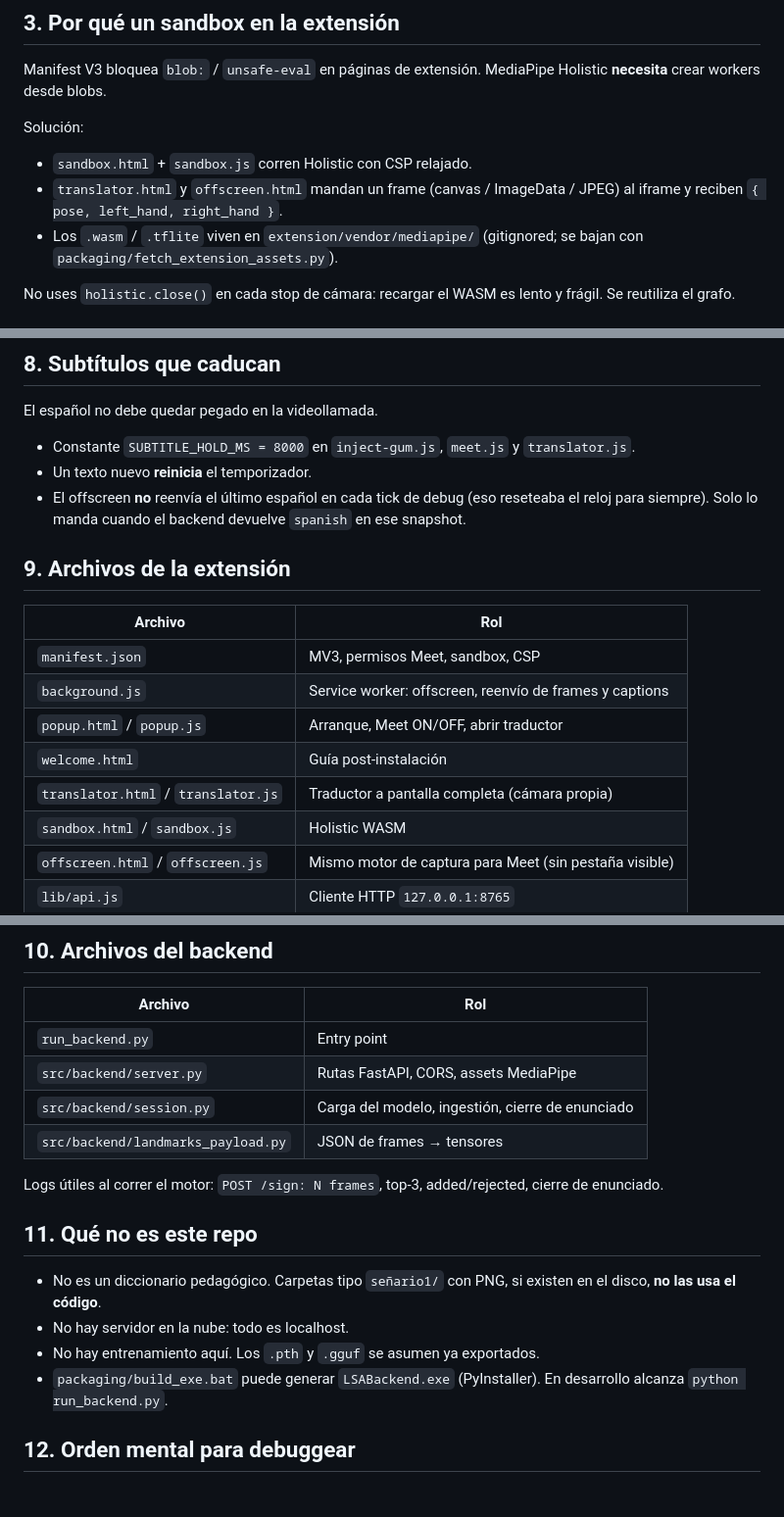
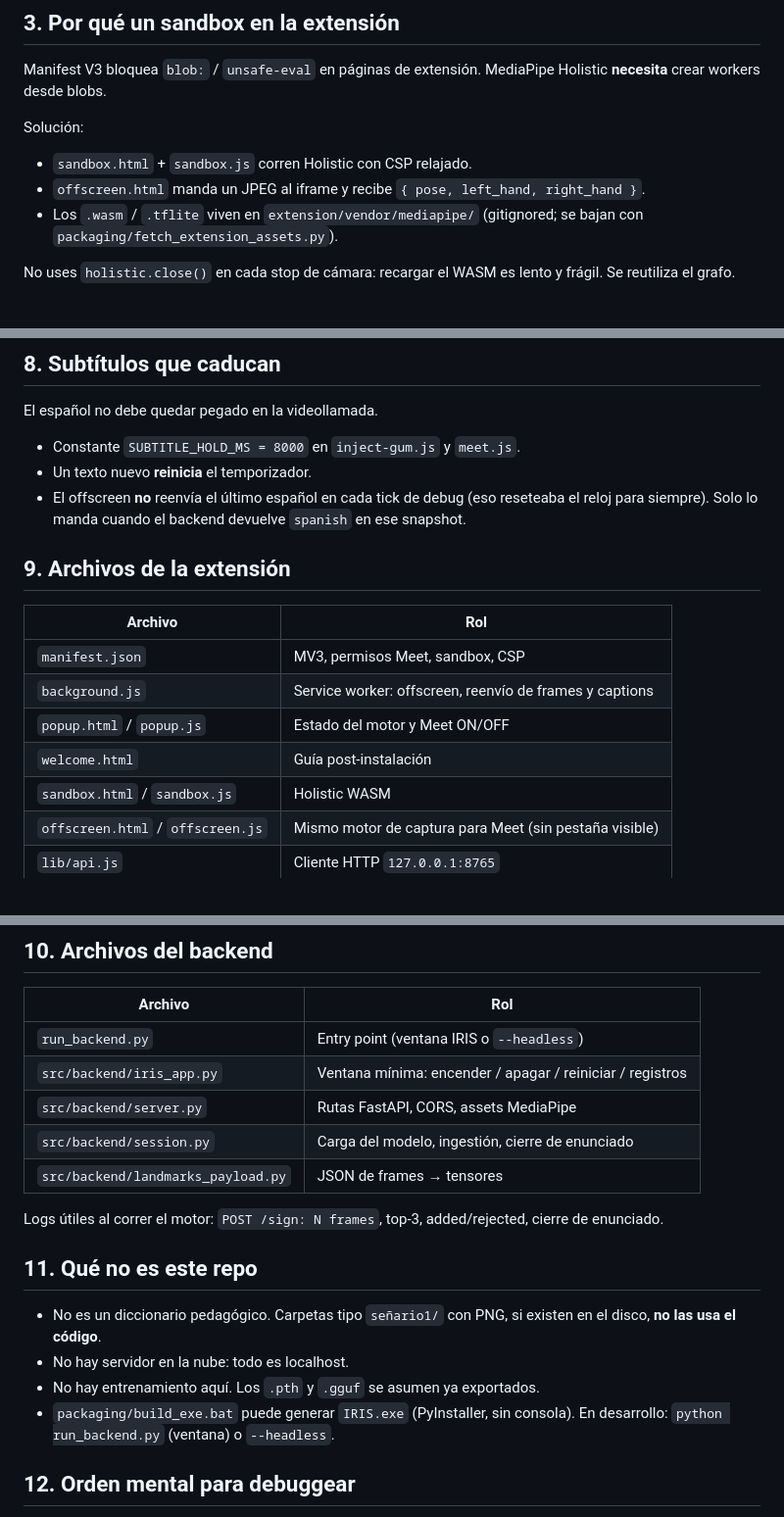
Before and after one commit to FranciscoVeronING/2026_Proyecto_LSA, a Markdown page: docs/ARQUITECTURA.md, 3 parts joined by grey strips. Shown at 98% size. Rendered like a GitHub page.

```diff
--- a/docs/ARQUITECTURA.md
+++ b/docs/ARQUITECTURA.md
@@ -67,8 +70,8 @@ MediaPipe Holistic **necesita** crear workers desde blobs.
 Solución:
 
 - `sandbox.html` + `sandbox.js` corren Holistic con CSP relajado.
-- `translator.html` y `offscreen.html` mandan un frame (canvas / ImageData /
-  JPEG) al iframe y reciben `{ pose, left_hand, right_hand }`.
+- `offscreen.html` manda un JPEG al iframe y recibe
+  `{ pose, left_hand, right_hand }`.
 - Los `.wasm` / `.tflite` viven en `extension/vendor/mediapipe/` (gitignored;
   se bajan con `packaging/fetch_extension_assets.py`).
 
@@ -173,8 +176,7 @@ fuerte (si no, se rompen DNI y números).
 
 El español no debe quedar pegado en la videollamada.
 
-- Constante `SUBTITLE_HOLD_MS = 8000` en `inject-gum.js`, `meet.js` y
-  `translator.js`.
+- Constante `SUBTITLE_HOLD_MS = 8000` en `inject-gum.js` y `meet.js`.
 - Un texto nuevo **reinicia** el temporizador.
 - El offscreen **no** reenvía el último español en cada tick de debug (eso
   reseteaba el reloj para siempre). Solo lo manda cuando el backend devuelve
@@ -186,9 +188,8 @@ El español no debe quedar pegado en la videollamada.
 |---------|-----|
 | `manifest.json` | MV3, permisos Meet, sandbox, CSP |
 | `background.js` | Service worker: offscreen, reenvío de frames y captions |
-| `popup.html` / `popup.js` | Arranque, Meet ON/OFF, abrir traductor |
+| `popup.html` / `popup.js` | Estado del motor y Meet ON/OFF |
 | `welcome.html` | Guía post-instalación |
-| `translator.html` / `translator.js` | Traductor a pantalla completa (cámara propia) |
 | `sandbox.html` / `sandbox.js` | Holistic WASM |
 | `offscreen.html` / `offscreen.js` | Mismo motor de captura para Meet (sin pestaña visible) |
 | `lib/api.js` | Cliente HTTP `127.0.0.1:8765` |
@@ -203,7 +204,8 @@ Versión actual del manifiesto: ver `extension/manifest.json`.
 
 | Archivo | Rol |
 |---------|-----|
-| `run_backend.py` | Entry point |
+| `run_backend.py` | Entry point (ventana IRIS o `--headless`) |
+| `src/backend/iris_app.py` | Ventana mínima: encender / apagar / reiniciar / registros |
 | `src/backend/server.py` | Rutas FastAPI, CORS, assets MediaPipe |
 | `src/backend/session.py` | Carga del modelo, ingestión, cierre de enunciado |
 | `src/backend/landmarks_payload.py` | JSON de frames → tensores |
@@ -217,8 +219,8 @@ cierre de enunciado.
   existen en el disco, **no las usa el código**.
 - No hay servidor en la nube: todo es localhost.
 - No hay entrenamiento aquí. Los `.pth` y `.gguf` se asumen ya exportados.
-- `packaging/build_exe.bat` puede generar `LSABackend.exe` (PyInstaller). En
-  desarrollo alcanza `python run_backend.py`.
+- `packaging/build_exe.bat` puede generar `IRIS.exe` (PyInstaller, sin consola).
+  En desarrollo: `python run_backend.py` (ventana) o `--headless`.
 
 ## 12. Orden mental para debuggear
 
```
Also changed, not shown: other parts of docs/ARQUITECTURA.md (+3 -0 lines), README.md (+18 -19 lines), docs/ORDEN_DE_LECTURA.md (added, +130 -0 lines).
